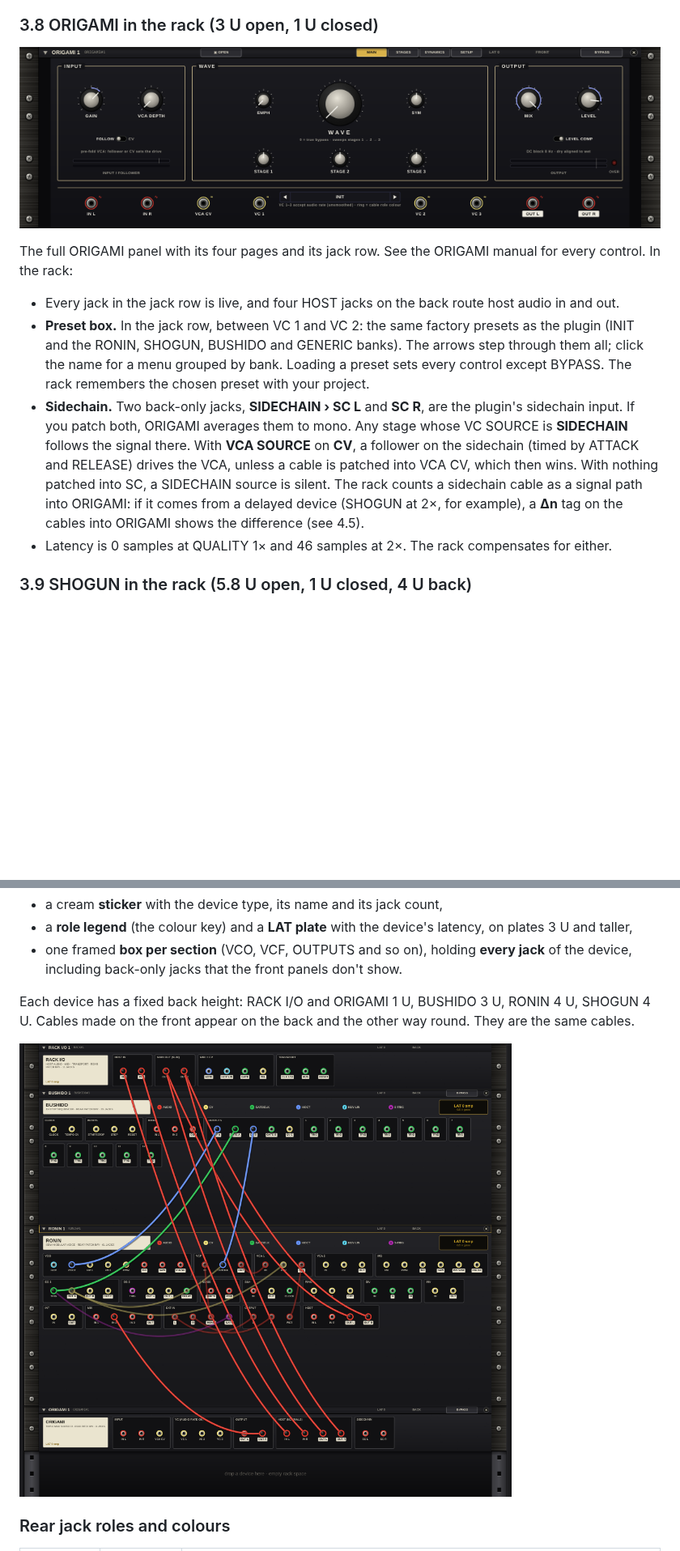
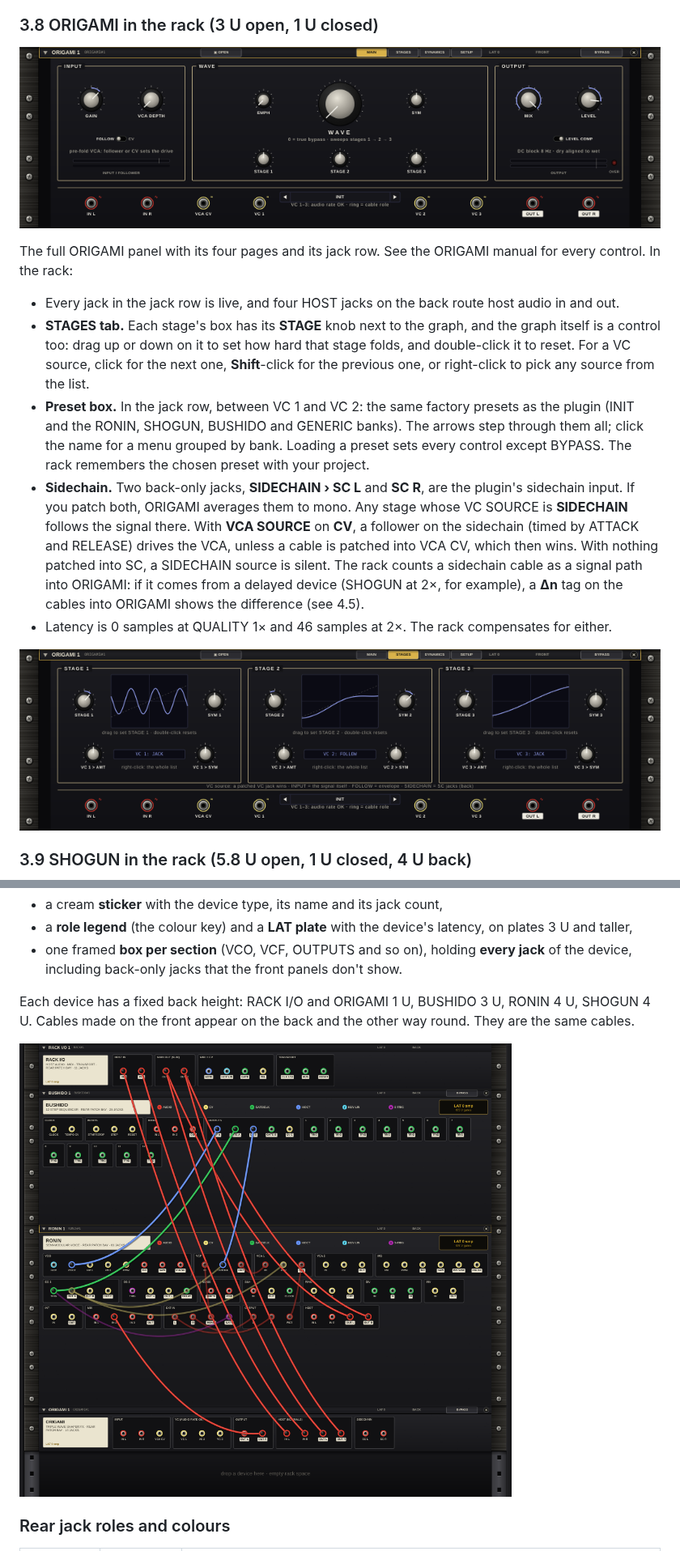
Before and after one commit to martialsystems/jidai-collection, a Markdown page: docs/manual/JIDAI_RACK_Manual.md, 2 parts joined by grey strips. Shown at 81% size. GitHub-like rendering; pictures changed too: docs/manual/images/origami_open_in_rack.png, docs/manual/images/origami_stages_in_rack.png (added), docs/manual/images/rack_back.png; blank space fills up the shorter version.

```diff
--- a/docs/manual/JIDAI_RACK_Manual.md
+++ b/docs/manual/JIDAI_RACK_Manual.md
@@ -151,9 +153,12 @@ The full RONIN panel. Every knob and jack works as in the RONIN plugin. See the
 The full ORIGAMI panel with its four pages and its jack row. See the ORIGAMI manual for every control. In the rack:
 
 - Every jack in the jack row is live, and four HOST jacks on the back route host audio in and out.
+- **STAGES tab.** Each stage's box has its **STAGE** knob next to the graph, and the graph itself is a control too: drag up or down on it to set how hard that stage folds, and double-click it to reset. For a VC source, click for the next one, **Shift**-click for the previous one, or right-click to pick any source from the list.
 - **Preset box.** In the jack row, between VC 1 and VC 2: the same factory presets as the plugin (INIT and the RONIN, SHOGUN, BUSHIDO and GENERIC banks). The arrows step through them all; click the name for a menu grouped by bank. Loading a preset sets every control except BYPASS. The rack remembers the chosen preset with your project.
 - **Sidechain.** Two back-only jacks, **SIDECHAIN › SC L** and **SC R**, are the plugin's sidechain input. If you patch both, ORIGAMI averages them to mono. Any stage whose VC SOURCE is **SIDECHAIN** follows the signal there. With **VCA SOURCE** on **CV**, a follower on the sidechain (timed by ATTACK and RELEASE) drives the VCA, unless a cable is patched into VCA CV, which then wins. With nothing patched into SC, a SIDECHAIN source is silent. The rack counts a sidechain cable as a signal path into ORIGAMI: if it comes from a delayed device (SHOGUN at 2×, for example), a **Δn** tag on the cables into ORIGAMI shows the difference (see 4.5).
 - Latency is 0 samples at QUALITY 1× and 46 samples at 2×. The rack compensates for either.
+
+![ORIGAMI's STAGES tab in the rack](images/origami_stages_in_rack.png)
 
 ### 3.9 SHOGUN in the rack (5.8 U open, 1 U closed, 4 U back)
 
```
Also changed, not shown: other parts of docs/manual/JIDAI_RACK_Manual.md (+3 -1 lines), 15 other files.
